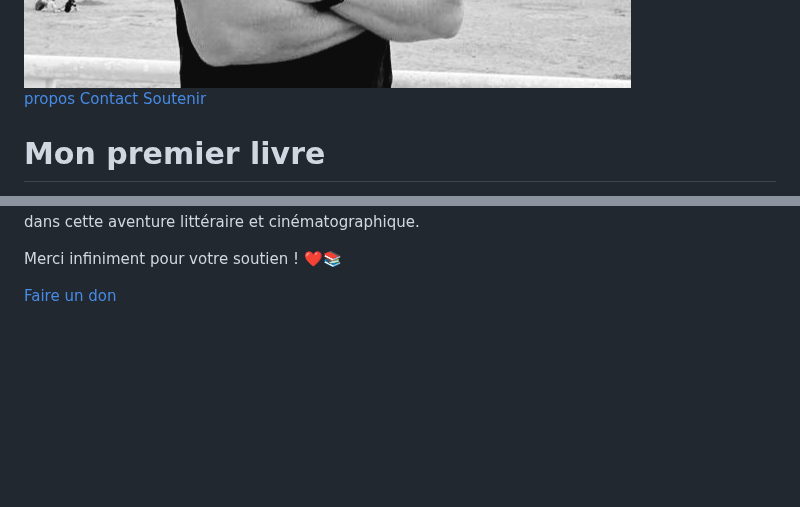
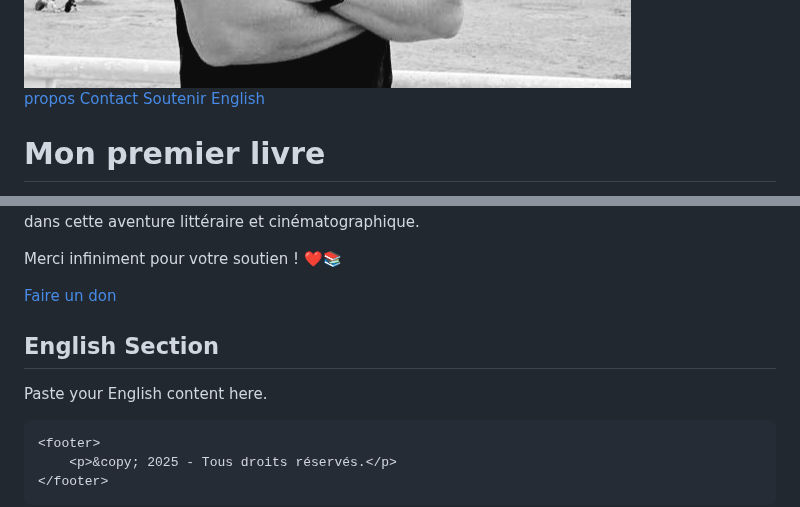
Before and after one commit to DRHorizons/D.R.H, a Markdown page: README.md, 2 parts joined by grey strips. GitHub-like rendering; blank space fills up the shorter version.

```diff
--- a/README.md
+++ b/README.md
@@ -31,6 +31,7 @@
         <a href="#about">À propos</a>
         <a href="#contact">Contact</a>
         <a href="#don">Soutenir</a>
+        <a href="#english">English</a>
     </nav>
     <section class="section" id="oeuvres">
         <h1>Mon premier livre</h1>
@@ -150,5 +151,12 @@ Si vous croyez en l’importance des récits qui transportent et questionnent, e
 Merci infiniment pour votre soutien ! ❤️📚
 </p>
         <a href="https://paypal.me/DRHorizons?country.x=CA&locale.x=fr_CA" class="big-button">Faire un don</a>
+  <section id="english">
+        <h2>English Section</h2>
+        <p>Paste your English content here.</p>
     </section>
+
+    <footer>
+        <p>&copy; 2025 - Tous droits réservés.</p>
+    </footer>
 </body>
```
